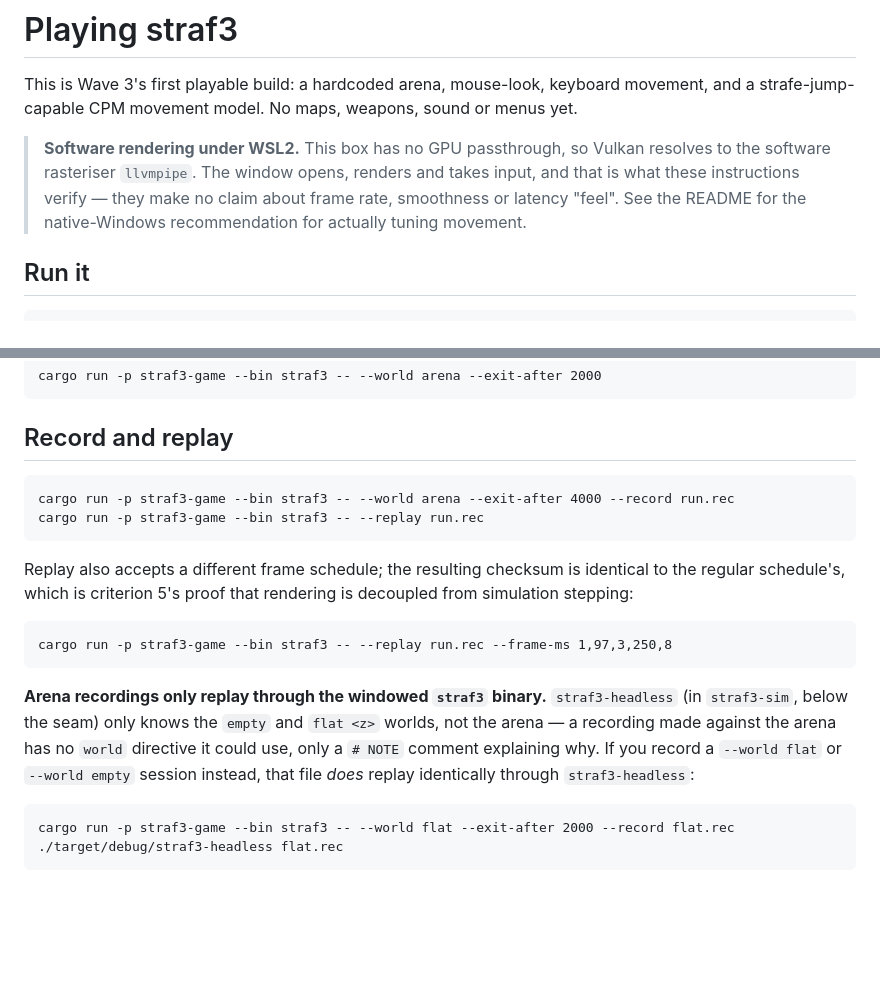
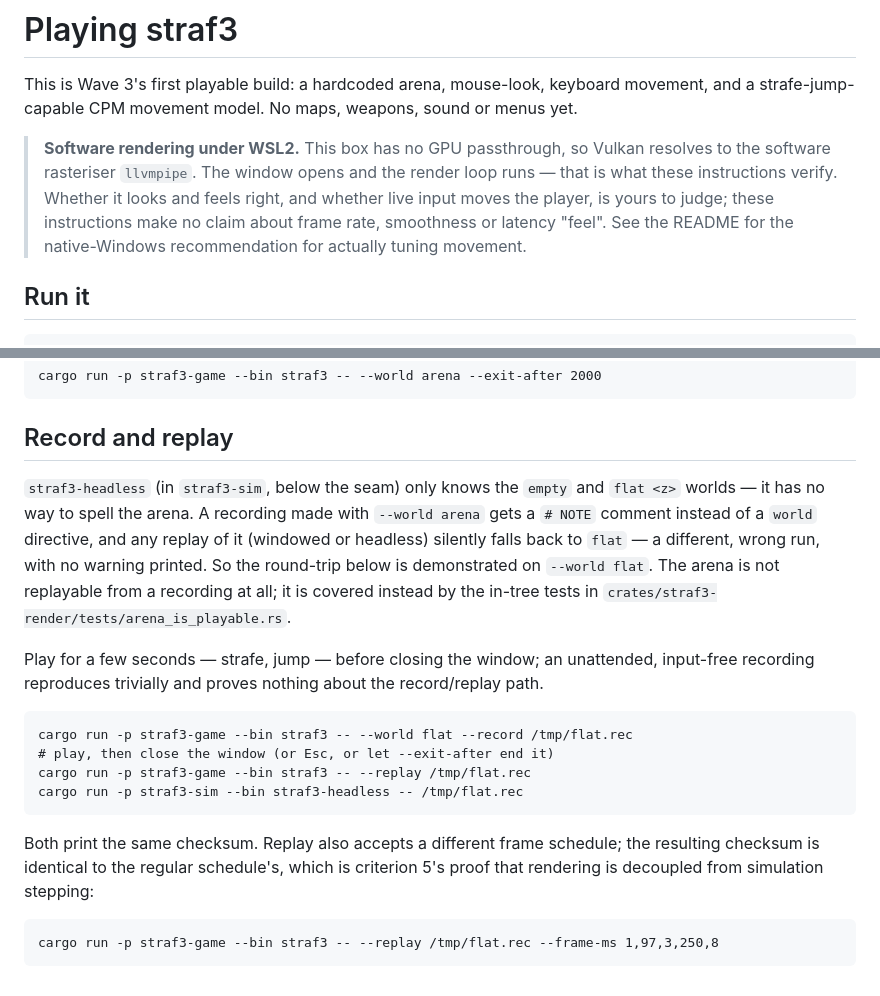
Before and after one commit to agentique-systems/straf3, a Markdown page: PLAYING.md, 2 parts joined by grey strips. Rendered like a GitHub page; blank space fills up the shorter version.

Commit message:
seat fixer: reported completed

````diff
--- a/PLAYING.md
+++ b/PLAYING.md
@@ -5,10 +5,12 @@ keyboard movement, and a strafe-jump-capable CPM movement model. No maps,
 weapons, sound or menus yet.
 
 > **Software rendering under WSL2.** This box has no GPU passthrough, so
-> Vulkan resolves to the software rasteriser `llvmpipe`. The window opens,
-> renders and takes input, and that is what these instructions verify — they
-> make no claim about frame rate, smoothness or latency "feel". See the
-> README for the native-Windows recommendation for actually tuning movement.
+> Vulkan resolves to the software rasteriser `llvmpipe`. The window opens and
+> the render loop runs — that is what these instructions verify. Whether it
+> looks and feels right, and whether live input moves the player, is yours
+> to judge; these instructions make no claim about frame rate, smoothness or
+> latency "feel". See the README for the native-Windows recommendation for
+> actually tuning movement.
 
 ## Run it
 
@@ -83,27 +85,31 @@ cargo run -p straf3-game --bin straf3 -- --world arena --exit-after 2000
 
 ## Record and replay
 
+`straf3-headless` (in `straf3-sim`, below the seam) only knows the `empty`
+and `flat <z>` worlds — it has no way to spell the arena. A recording made
+with `--world arena` gets a `# NOTE` comment instead of a `world` directive,
+and any replay of it (windowed or headless) silently falls back to `flat` —
+a different, wrong run, with no warning printed. So the round-trip below is
+demonstrated on `--world flat`. The arena is not replayable from a recording
+at all; it is covered instead by the in-tree tests in
+`crates/straf3-render/tests/arena_is_playable.rs`.
+
+Play for a few seconds — strafe, jump — before closing the window; an
+unattended, input-free recording reproduces trivially and proves nothing
+about the record/replay path.
+
 ```
-cargo run -p straf3-game --bin straf3 -- --world arena --exit-after 4000 --record run.rec
-cargo run -p straf3-game --bin straf3 -- --replay run.rec
+cargo run -p straf3-game --bin straf3 -- --world flat --record /tmp/flat.rec
+# play, then close the window (or Esc, or let --exit-after end it)
+cargo run -p straf3-game --bin straf3 -- --replay /tmp/flat.rec
+cargo run -p straf3-sim --bin straf3-headless -- /tmp/flat.rec
 ```
 
-Replay also accepts a different frame schedule; the resulting checksum is
-identical to the regular schedule's, which is criterion 5's proof that
-rendering is decoupled from simulation stepping:
+Both print the same checksum. Replay also accepts a different frame
+schedule; the resulting checksum is identical to the regular schedule's,
+which is criterion 5's proof that rendering is decoupled from simulation
+stepping:
 
 ```
-cargo run -p straf3-game --bin straf3 -- --replay run.rec --frame-ms 1,97,3,250,8
+cargo run -p straf3-game --bin straf3 -- --replay /tmp/flat.rec --frame-ms 1,97,3,250,8
 ```
-
-**Arena recordings only replay through the windowed `straf3` binary.**
-`straf3-headless` (in `straf3-sim`, below the seam) only knows the `empty`
-and `flat <z>` worlds, not the arena — a recording made against the arena has
-no `world` directive it could use, only a `# NOTE` comment explaining why.
-If you record a `--world flat` or `--world empty` session instead, that file
-*does* replay identically through `straf3-headless`:
-
-```
-cargo run -p straf3-game --bin straf3 -- --world flat --exit-after 2000 --record flat.rec
-./target/debug/straf3-headless flat.rec
-```
````
